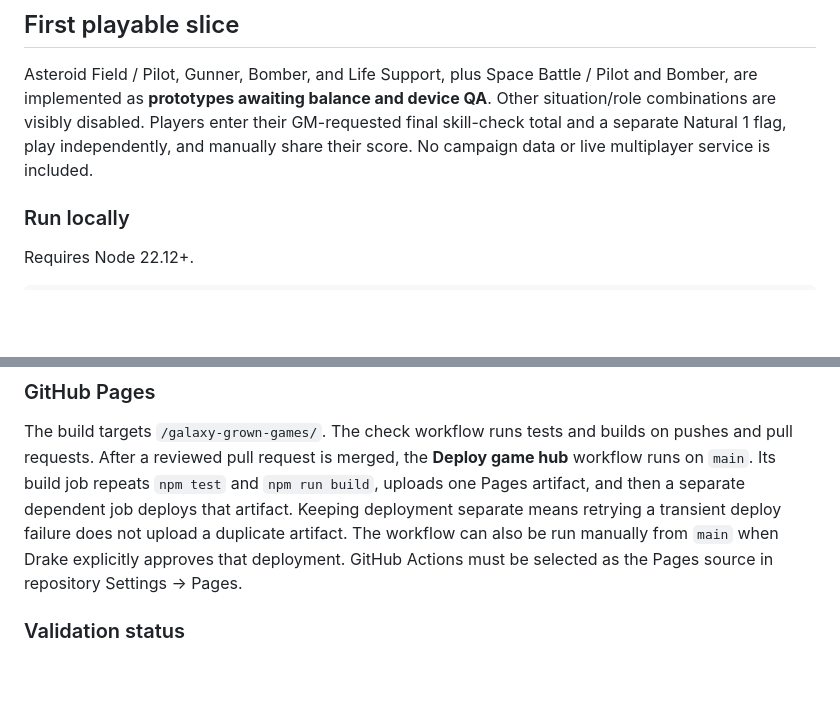
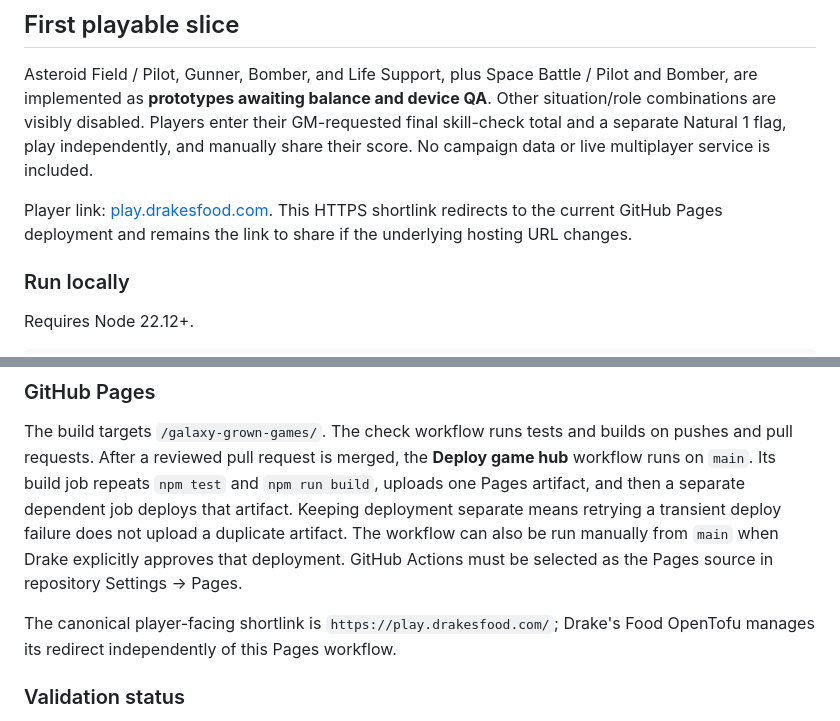
Before and after one commit to drakejrobert-sudo/galaxy-grown-games, a Markdown page: README.md, 2 parts joined by grey strips. Drawn GitHub-style; blank space fills up the shorter version.

Commit message:
docs: publish Galaxy Grown player shortlink

```diff
--- a/README.md
+++ b/README.md
@@ -4,6 +4,8 @@ A repository for hosting mini games for the galaxy grown campaign.
 ## First playable slice
 
 Asteroid Field / Pilot, Gunner, Bomber, and Life Support, plus Space Battle / Pilot and Bomber, are implemented as **prototypes awaiting balance and device QA**. Other situation/role combinations are visibly disabled. Players enter their GM-requested final skill-check total and a separate Natural 1 flag, play independently, and manually share their score. No campaign data or live multiplayer service is included.
+
+Player link: [play.drakesfood.com](https://play.drakesfood.com/). This HTTPS shortlink redirects to the current GitHub Pages deployment and remains the link to share if the underlying hosting URL changes.
 
 ### Run locally
 
@@ -58,6 +60,8 @@ Open the local URL printed by Vite, including `/galaxy-grown-games/`. If network
 ### GitHub Pages
 
 The build targets `/galaxy-grown-games/`. The check workflow runs tests and builds on pushes and pull requests. After a reviewed pull request is merged, the **Deploy game hub** workflow runs on `main`. Its build job repeats `npm test` and `npm run build`, uploads one Pages artifact, and then a separate dependent job deploys that artifact. Keeping deployment separate means retrying a transient deploy failure does not upload a duplicate artifact. The workflow can also be run manually from `main` when Drake explicitly approves that deployment. GitHub Actions must be selected as the Pages source in repository Settings → Pages.
+
+The canonical player-facing shortlink is `https://play.drakesfood.com/`; Drake's Food OpenTofu manages its redirect independently of this Pages workflow.
 
 ### Validation status
 
```
